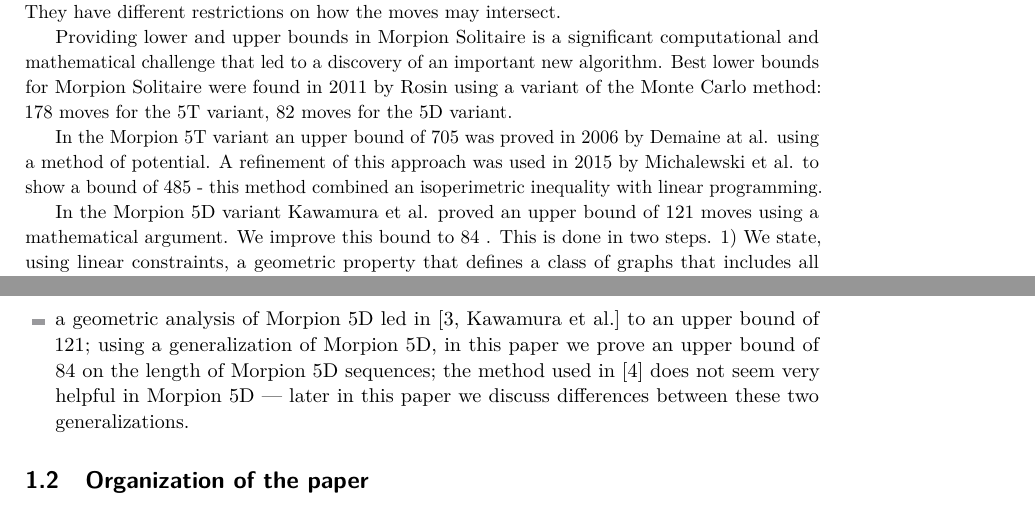
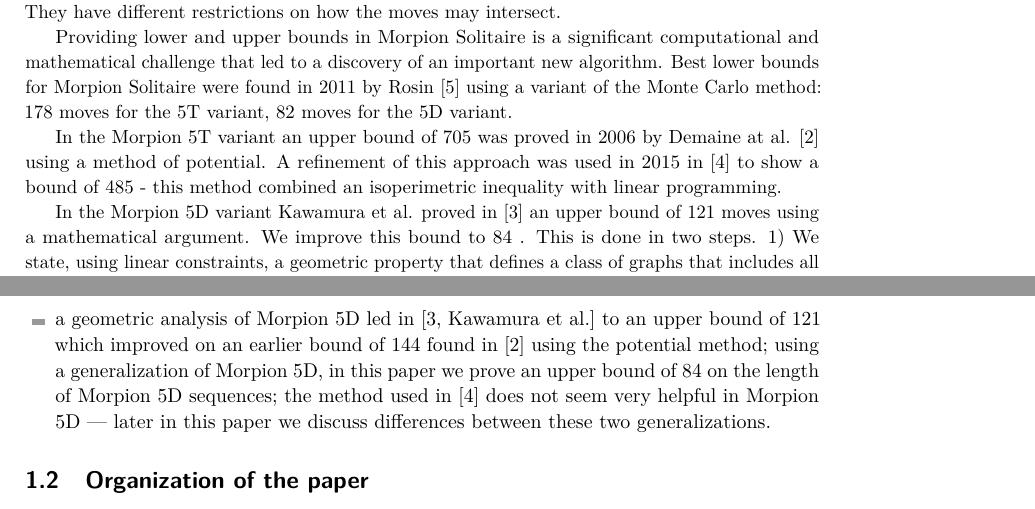
Before and after one commit to anagorko/morpion-lpp, a LaTeX paper (5dpaper/morpion5d.tex, which reads 5dpaper/introduction.tex): two parts of pages 1 and 3 of 9, joined at a grey line, cut so that both start at the same text. Compiled offline with pdfLaTeX.

Commit message:
Small changes

```diff
--- a/5dpaper/introduction.tex
+++ b/5dpaper/introduction.tex
@@ -78,8 +78,8 @@ a more general game such that
 We do not expect that the more general game will be playable by humans. Here is a summary of results we managed to obtain using this approach:
 \begin{itemize}
 \item the %first rigorously proved
-bound of $705$ in Morpion 5T was proved in $2006$ in \cite[Demaine et al.]{demaine} using a careful geometric analysis of moves in Morpion 5T. The current best bound of $485$ in Morpion 5T was obtained in~\cite{ijcai} using an appropriate generalization of Morpion 5T. In particular in \cite{ijcai} it was shown that the bound of $586$ can be obtained via the relaxation of the linear program encoding the rules of  Morpion 5T;
-\item a geometric analysis of Morpion 5D led in \cite[Kawamura et al.]{japonczycy} to an upper bound of $121$; using a generalization of Morpion 5D, in this paper we prove an upper bound of $84$ on the length of Morpion 5D sequences;
+bound of $705$ in Morpion 5T was proved in $2006$ in \cite[Demaine et al.]{demaine} using a careful geometric analysis of moves in Morpion 5T and a potential argument. The current best bound of $485$ in Morpion 5T was obtained in~\cite{ijcai} using an appropriate generalization of Morpion 5T. In particular in \cite{ijcai} it was shown that the bound of $586$ can be obtained via the relaxation of the linear program encoding the rules of  Morpion 5T;
+\item a geometric analysis of Morpion 5D led in \cite[Kawamura et al.]{japonczycy} to an upper bound of $121$ which improved on an earlier bound of $144$ found in \cite{demaine} using the potential method; using a generalization of Morpion 5D, in this paper we prove an upper bound of $84$ on the length of Morpion 5D sequences;
 %, improving upon a bound of $121$ found earlier by  using a geometrical analysis of moves in Morpion 5D.
 % will significantly improve on the above geometric bounds \cite[Kawamura et al.]{japonczycy};
 %A certain generlization of Morpion Solitaire 5T we analyzed in \cite{ijcai}, however this method
--- a/5dpaper/morpion5d.tex
+++ b/5dpaper/morpion5d.tex
@@ -53,14 +53,14 @@ They have different restrictions on how the moves may intersect.
 
 Providing lower and upper bounds in Morpion Solitaire is a significant computational and mathematical challenge
   that led to a discovery of an important new algorithm.
- Best lower bounds for Morpion Solitaire were found in $2011$ by Rosin using a variant of the Monte Carlo method:
+ Best lower bounds for Morpion Solitaire were found in $2011$ by Rosin \cite{rosin} using a variant of the Monte Carlo method:
  $178$ moves for the 5T variant, $82$ moves for the 5D variant.
 
- In the Morpion 5T variant an upper bound of $705$ was proved in $2006$ by Demaine at al. using a method of potential.
-A refinement of this approach was used in $2015$  by Michalewski et al. to show a bound of $485$ - this method combined an isoperimetric inequality with linear programming.
+ In the Morpion 5T variant an upper bound of $705$ was proved in $2006$ by Demaine at al. \cite{demaine}  using a method of potential.
+A refinement of this approach was used in $2015$  in \cite{ijcai} to show a bound of $485$ - this method combined an isoperimetric inequality with linear programming.
 
 In the Morpion 5D variant
-Kawamura et al. proved an upper bound of $121$ moves using a mathematical argument.
+Kawamura et al. proved in \cite{japonczycy} an upper bound of $121$ moves using a mathematical argument.
 We improve this bound to \therecord.
 This is done in two steps.
 1) We state, using linear constraints, a geometric property that defines a class of graphs that includes all Morpion  positions - finding practically solvable linear constraints is a main conceptual advance of the present paper.
```
Also changed, not shown: 5dpaper/introduction.tex (2 more changed lines).
